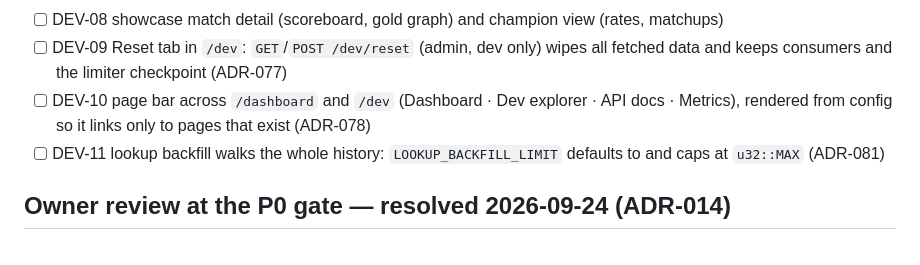
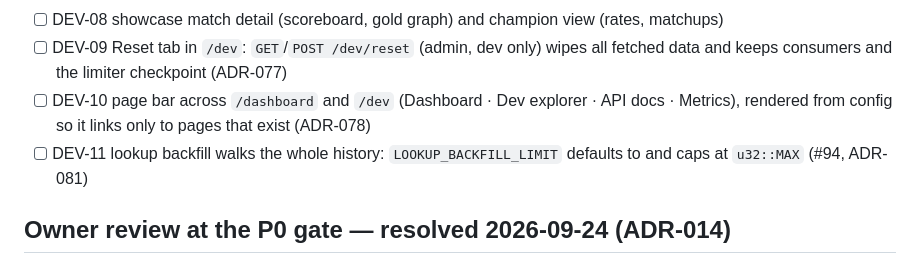
Before and after one commit to NinjaGoldfinch/riot-proxy, a Markdown page: PROGRESS.md, the part around the change. Rendered like a GitHub page.

Commit message:
docs(progress): DEV-11 PR number
Task: DEV-11

```diff
--- a/PROGRESS.md
+++ b/PROGRESS.md
@@ -213,7 +213,7 @@ Owner items still open from P8: P8-06 runbook sign-off. (P8-03's real-domain TLS
 - [ ] DEV-08 showcase match detail (scoreboard, gold graph) and champion view (rates, matchups)
 - [ ] DEV-09 Reset tab in `/dev`: `GET`/`POST /dev/reset` (admin, dev only) wipes all fetched data and keeps consumers and the limiter checkpoint (ADR-077)
 - [ ] DEV-10 page bar across `/dashboard` and `/dev` (Dashboard · Dev explorer · API docs · Metrics), rendered from config so it links only to pages that exist (ADR-078)
-- [ ] DEV-11 lookup backfill walks the whole history: `LOOKUP_BACKFILL_LIMIT` defaults to and caps at `u32::MAX` (ADR-081)
+- [ ] DEV-11 lookup backfill walks the whole history: `LOOKUP_BACKFILL_LIMIT` defaults to and caps at `u32::MAX` (#94, ADR-081)
 
 ## Owner review at the P0 gate — resolved 2026-09-24 (ADR-014)
 - CORS deferred (off, as v1). License MIT. New metrics use design names without the `proxy_` prefix. Bootstrap-to-stderr and the `NODE_ENV` fallback are confirmed.
```
